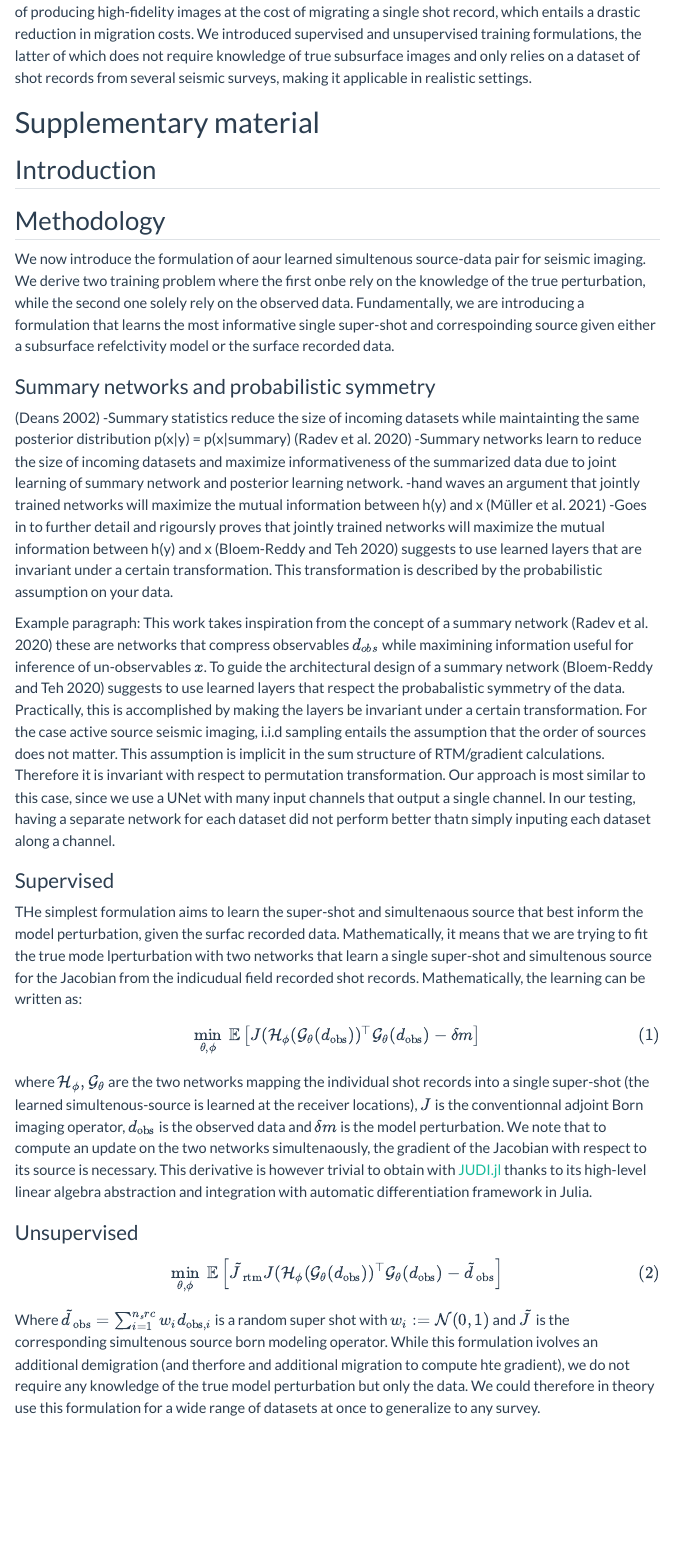
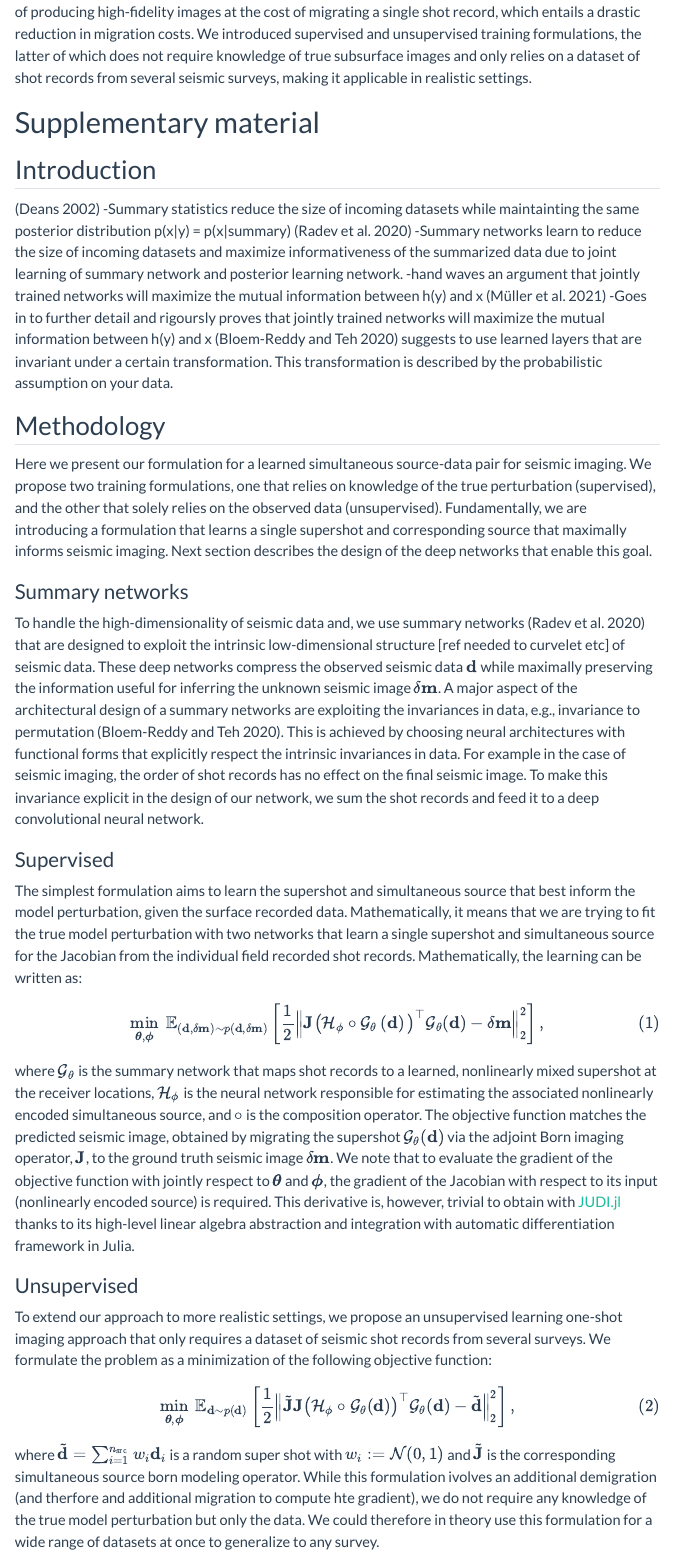
Before and after one commit to slimgroup/IMAGE2023, a Quarto document (OneShot/abstract.qmd): the page in a window 1100 px wide, from 1640 px down. Rendered offline with R 4.5, knitr and Pandoc in place of Quarto, with nearby package versions; menus at the side of the page are left out.

Commit message:
OneShot: supplementary material, until unsupervised.

```diff
--- a/OneShot/abstract.qmd
+++ b/OneShot/abstract.qmd
@@ -48,38 +48,48 @@ We introduced the first instance of learned nonlinear simultaneous-source encodi
 
 <!-- We introduced a first instance of a new one-shot nonlinear simultaneous source imaging paradigm. After incurring initial training costs, the method is capable of producing high-fidelity images at the cost of migrating single shot records, which entails a drastic reduction in migration costs. Training of the networks is also relatively cheap because it also involves single-source operations.  -->
 
-<!--Because only linear transforms can be applied to the source and data using the linearity of the wave-equation, we introduced a neural network capable of creating a pair of simultenous source and super-shot that is most informative for migration. This learned on-shot imaging framework allows to drastically reduce the cost of seismic imaging while requiring limited training resources since only single-shot are migrated.-->
+<!--Because only linear transforms can be applied to the source and data using the linearity of the wave-equation, we introduced a neural network capable of creating a pair of simultenous source and supershot that is most informative for migration. This learned on-shot imaging framework allows to drastically reduce the cost of seismic imaging while requiring limited training resources since only single-shot are migrated.-->
 
 # Supplementary material
 
 ## Introduction
 
-## Methodology
-
-We now introduce the formulation of aour learned simultenous source-data pair for seismic imaging. We derive two training problem where the first onbe rely on the knowledge of the true perturbation, while the second one solely rely on the observed data. Fundamentally, we are introducing a formulation that learns the most informative single super-shot and correspoinding source given either a subsurface refelctivity model or the surface recorded data.
-
-### Summary networks and probabilistic symmetry
 
 [@deans2002maximally] -Summary statistics reduce the size of incoming datasets while maintainting the same posterior distribution p(x\|y) = p(x\|summary) [@radev2020bayesflow] -Summary networks learn to reduce the size of incoming datasets and maximize informativeness of the summarized data due to joint learning of summary network and posterior learning network. -hand waves an argument that jointly trained networks will maximize the mutual information between h(y) and x [@muller2021learning] -Goes in to further detail and rigoursly proves that jointly trained networks will maximize the mutual information between h(y) and x [@bloem2020probabilistic] suggests to use learned layers that are invariant under a certain transformation. This transformation is described by the probabilistic assumption on your data.
 
-Example paragraph: This work takes inspiration from the concept of a summary network [@radev2020bayesflow] these are networks that compress observables $d_{obs}$ while maximining information useful for inference of un-observables $x$. To guide the architectural design of a summary network [@bloem2020probabilistic] suggests to use learned layers that respect the probabalistic symmetry of the data. Practically, this is accomplished by making the layers be invariant under a certain transformation. For the case active source seismic imaging, i.i.d sampling entails the assumption that the order of sources does not matter. This assumption is implicit in the sum structure of RTM/gradient calculations. Therefore it is invariant with respect to permutation transformation. Our approach is most similar to this case, since we use a UNet with many input channels that output a single channel. In our testing, having a separate network for each dataset did not perform better thatn simply inputing each dataset along a channel.
+
+
+## Methodology
+
+Here we present our formulation for a learned simultaneous source-data pair for seismic imaging. We propose two training formulations, one that relies on knowledge of the true perturbation (supervised), and the other that solely relies on the observed data (unsupervised). Fundamentally, we are introducing a formulation that learns a single supershot and corresponding source that maximally informs seismic imaging. Next section describes the design of the deep networks that enable this goal.
+
+<!-- We now introduce the formulation of our learned simultaneous source-data pair for seismic imaging. We derive two training formulations where the first one relies on the knowledge of the true perturbation (supervised), while the second one solely rely on the observed data (unsupervised). Fundamentally, we are introducing a formulation that learns the most informative single supershot and corresponding source given either a subsurface reflectivity model or the surface recorded data. -->
+
+### Summary networks
+
+To handle the high-dimensionality of seismic data and, we use summary networks [@radev2020bayesflow] that are designed to exploit the intrinsic low-dimensional structure [ref needed to curvelet etc] of seismic data. These deep networks compress the observed seismic data $\mathbf{d}$ while maximally preserving the information useful for inferring the unknown seismic image $\delta \mathbf{m}$. A major aspect of the architectural design of a summary networks are exploiting the invariances in data, e.g., invariance to permutation [@bloem2020probabilistic]. This is achieved by choosing neural architectures with functional forms that explicitly respect the intrinsic invariances in data. For example in the case of seismic imaging, the order of shot records has no effect on the final seismic image. To make this invariance explicit in the design of our network, we sum the shot records and feed it to a deep convolutional neural network.
+
+
+<!-- Example paragraph: This work takes inspiration from the concept of a summary network [@radev2020bayesflow] these are networks that compress observables $d_{obs}$ while maximining information useful for inference of un-observables $x$. To guide the architectural design of a summary network [@bloem2020probabilistic] suggests to use learned layers that respect the symmetry of the data. Practically, this is accomplished by making the layers be invariant under a certain transformation. For the case active source seismic imaging, i.i.d sampling entails the assumption that the order of sources does not matter. This assumption is implicit in the sum structure of RTM/gradient calculations. Therefore it is invariant with respect to permutation transformation. Our approach is most similar to this case, since we use a UNet with many input channels that output a single channel. In our testing, having a separate network for each dataset did not perform better thatn simply inputing each dataset along a channel. -->
 
 ### Supervised
 
-THe simplest formulation aims to learn the super-shot and simultenaous source that best inform the model perturbation, given the surfac recorded data. Mathematically, it means that we are trying to fit the true mode lperturbation with two networks that learn a single super-shot and simultenous source for the Jacobian from the indicudual field recorded shot records. Mathematically, the learning can be written as:
+The simplest formulation aims to learn the supershot and simultaneous source that best inform the model perturbation, given the surface recorded data. Mathematically, it means that we are trying to fit the true model  perturbation with two networks that learn a single supershot and simultaneous source for the Jacobian from the individual field recorded shot records. Mathematically, the learning can be written as:
 $$
-\min_{\theta, \phi} \ \mathbb{E}\left[ J(\mathcal{H}_{\phi}(\mathcal{G}_{\theta}(d_{\text{obs}}))^\top \mathcal{G}_{\theta}(d_{\text{obs}}) - \delta m \right]
+\min_{\boldsymbol{\theta}, \boldsymbol{\phi}} \ \mathbb{E}_{(\mathbf{d}, \delta \mathbf{m}) \sim p(\mathbf{d}, \delta \mathbf{m})} \left[ \frac{1}{2} \Big\| \mathbf{J}\big(\mathcal{H}_{\phi} \circ \mathcal{G}_{\theta} \left(\mathbf{d}\right)\big)^\top \mathcal{G}_{\theta}(\mathbf{d}) - \delta \mathbf{m} \Big\|_2^2 \right],
 $$ {#eq-supervised}
 
-where $\mathcal{H}_{\phi}, \mathcal{G}_{\theta}$ are the two networks mapping the individual shot records into a single super-shot (the learned simultenous-source is learned at the receiver locations), $J$ is the conventionnal adjoint Born imaging operator, $d_{\text{obs}}$ is the observed data and $\delta m$ is the model perturbation. We note that to compute an update on the two networks simultenaously, the gradient of the Jacobian with respect to its source is necessary. This derivative is however trivial to obtain with [JUDI.jl](https://github.com/slimgroup/JUDI.jl) thanks to its high-level linear algebra abstraction and integration with automatic differentiation framework in Julia.
+where $\mathcal{G}_{\theta}$ is the summary network that maps shot records to a learned, nonlinearly mixed supershot at the receiver locations, $\mathcal{H}_{\phi}$ is the neural network responsible for estimating the associated nonlinearly encoded simultaneous source, and $\circ$ is the composition operator. The objective function matches the predicted seismic image, obtained by migrating the supershot $\mathcal{G}_{\theta}(\mathbf{d})$ via the adjoint Born imaging operator,  $\mathbf{J}$, to the ground truth seismic image $\delta \mathbf{m}$. We note that to evaluate the gradient of the objective function with jointly respect to $\boldsymbol{\theta}$ and $\boldsymbol{\phi}$, the gradient of the Jacobian with respect to its input (nonlinearly encoded source) is required. This derivative is, however, trivial to obtain with [JUDI.jl](https://github.com/slimgroup/JUDI.jl) thanks to its high-level linear algebra abstraction and integration with automatic differentiation framework in Julia.
 
 ### Unsupervised
 
+To extend our approach to more realistic settings, we propose an unsupervised learning one-shot imaging approach that only requires a dataset of seismic shot records from several surveys. We formulate the problem as a minimization of the following objective function:
+
 $$
-\min_{\theta, \phi} \ \mathbb{E}\left[ \tilde{J}_{\text{rtm}} J(\mathcal{H}_{\phi}(\mathcal{G}_{\theta}(d_{\text{obs}}))^\top \mathcal{G}_{\theta}(d_{\text{obs}}) - \tilde{d}_{\text{obs}} \right ]
+\min_{\boldsymbol{\theta}, \boldsymbol{\phi}} \ \mathbb{E}_{\mathbf{d} \sim p(\mathbf{d})} \left[ \frac{1}{2} \Big\|  \tilde{\mathbf{J}} \mathbf{J}\big(\mathcal{H}_{\phi} \circ \mathcal{G}_{\theta}(\mathbf{d})\big)^\top \mathcal{G}_{\theta}(\mathbf{d}) - \tilde{\mathbf{d}} \Big\|_2^2  \right ],
 $$ {#eq-unsupervised}
 
-Where $\tilde{d}_{\text{obs}} = \sum_{i=1}^{n_src} w_i d_{\text{obs},i}$ is a random super shot with $w_i := \mathcal{N}(0, 1)$ and $\tilde{J}$ is the corresponding simultenous source born modeling operator. While this formulation ivolves an additional demigration (and therfore and additional migration to compute hte gradient), we do not require any knowledge of the true model perturbation but only the data. We could therefore in theory use this formulation for a wide range of datasets at once to generalize to any survey.
+where $\tilde{\mathbf{d}} = \sum_{i=1}^{n_{\text{src}}} w_i \mathbf{d}_{i}$ is a random super shot with $w_i := \mathcal{N}(0, 1)$ and $\tilde{\mathbf{J}}$ is the corresponding simultaneous source born modeling operator. While this formulation ivolves an additional demigration (and therfore and additional migration to compute hte gradient), we do not require any knowledge of the true model perturbation but only the data. We could therefore in theory use this formulation for a wide range of datasets at once to generalize to any survey.
 
 ## Synthetic case studies
 
```
Also changed, not shown: OneShot/abstract.qmd (6 more changed lines).
